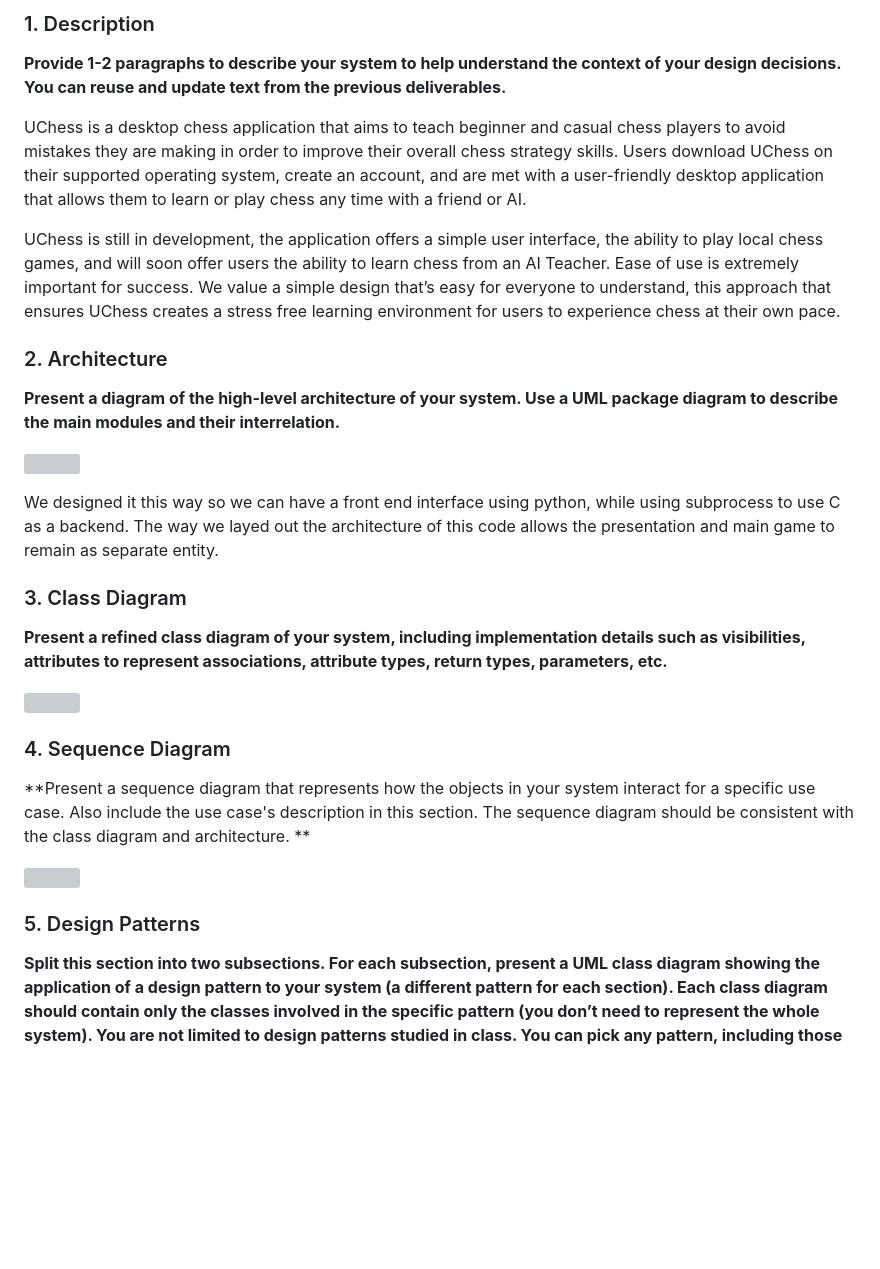
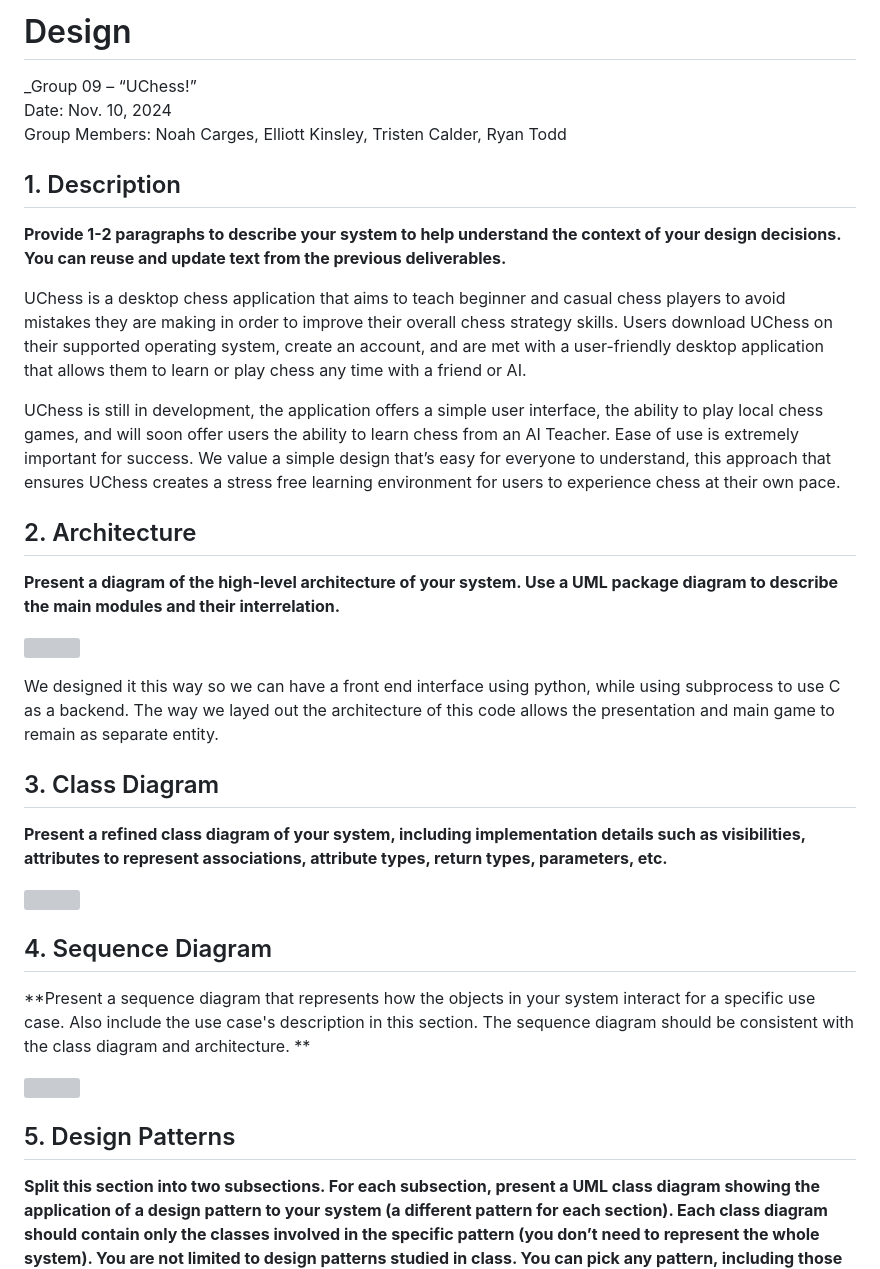
Before and after one commit to Ekinsley02/Chess-CS386, a Markdown page: D5_Design.md, the part around one of its changes. Rendered like a GitHub page; blank space fills up the shorter version; grey boxes are pictures that could not be loaded.

```diff
--- a/D5_Design.md
+++ b/D5_Design.md
@@ -1,31 +1,38 @@
-### 1. Description
+# Design
+
+_Group 09 – “UChess!”\
+Date: Nov. 10, 2024\
+Group Members: Noah Carges, Elliott Kinsley, Tristen Calder, Ryan Todd
+
+## 1. Description
 
 **Provide 1-2 paragraphs to describe your system to help understand the context of your design decisions. You can reuse and update text from the previous deliverables.**
 
 UChess is a desktop chess application that aims to teach beginner and casual chess players to avoid mistakes they are making in order to improve their overall chess strategy skills. Users download UChess on their supported operating system, create an account, and are met with a user-friendly desktop application that allows them to learn or play chess any time with a friend or AI.
 
 UChess is still in development, the application offers a simple user interface, the ability to play local chess games, and will soon offer users the ability to learn chess from an AI Teacher. Ease of use is extremely important for success. We value a simple design that’s easy for everyone to understand, this approach that ensures UChess creates a stress free learning environment for users to experience chess at their own pace.
-### 2. Architecture
+
+## 2. Architecture
 **Present a diagram of the high-level architecture of your system. Use a UML package diagram to describe the main modules and their interrelation.**
 
 **![](https://cdn.discordapp.com/attachments/1278784448514625651/1305295683531702392/image.png?ex=673282d6&is=67313156&hm=b23e990d09d67ce1f2afcd25f11614865e5dcbac21519cd722608a134c6f2d5d&)**
 
 We designed it this way so we can have a front end interface using python, while using subprocess to use C as a backend. The way we layed out the architecture of this code allows the presentation and main game to remain as separate entity.
 
-### 3. Class Diagram
+## 3. Class Diagram
 
 **Present a refined class diagram of your system, including implementation details such as visibilities, attributes to represent associations, attribute types, return types, parameters, etc.**
 
 **![](https://cdn.discordapp.com/attachments/1278784448514625651/1305295592276230264/image.png?ex=673282c0&is=67313140&hm=db596b80371de1171796106fc83657b6525d073a788467aae65e48ebf5922cf0&)**
 
 
-### 4. Sequence Diagram
+## 4. Sequence Diagram
 
 **Present a sequence diagram that represents how the objects in your system interact for a specific use case. Also include the use case's description in this section. The sequence diagram should be consistent with the class diagram and architecture. **
 
 **![](https://cdn.discordapp.com/attachments/1278784448514625651/1305295683267596348/Screenshot_2024-11-10_142707.png?ex=673282d6&is=67313156&hm=c4c02c485dcc7bc48a2f6aa0077806070cee345b6ef4313a9d48a45d0ea24231&)**
 
-### 5. Design Patterns
+## 5. Design Patterns
 
 **Split this section into two subsections. For each subsection, present a UML class diagram showing the application of a design pattern to your system (a different pattern for each section). Each class diagram should contain only the classes involved in the specific pattern (you don’t need to represent the whole system). You are not limited to design patterns studied in class. You can pick any pattern, including those outside the Gang of Four (GoF) patterns.**
 
```
Also changed, not shown: other parts of D5_Design.md (+1 -1 lines).
